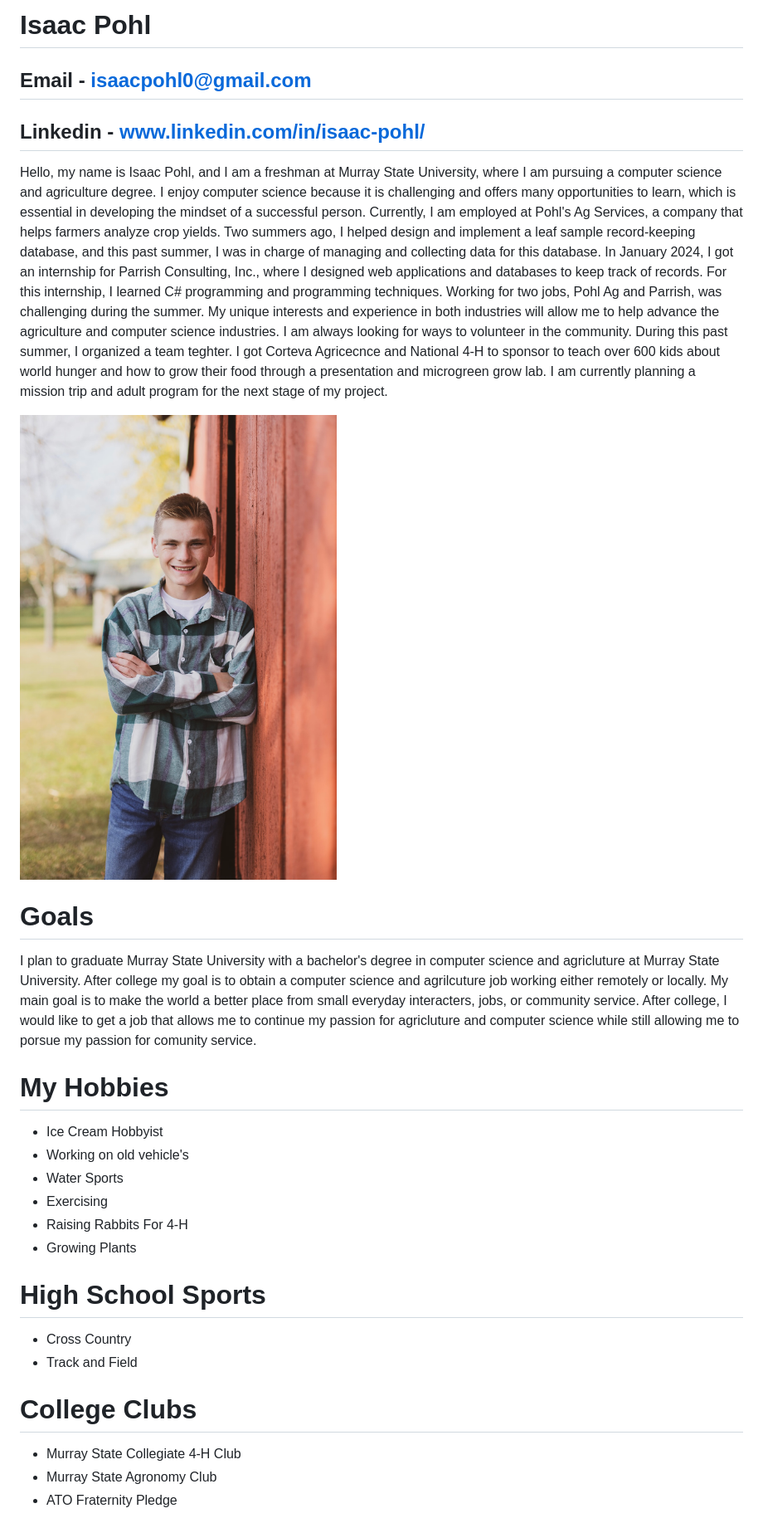
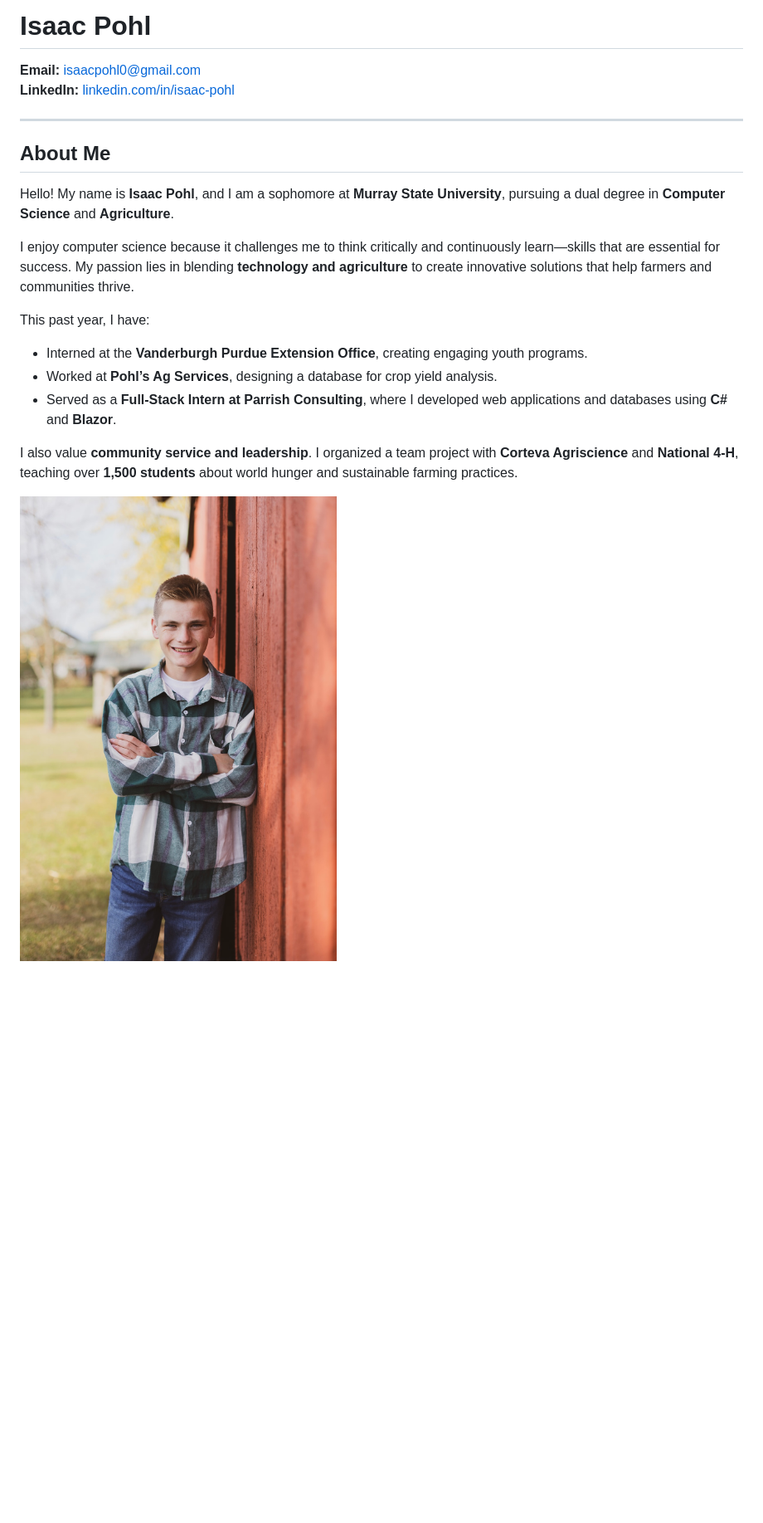
Before and after one commit to IsaacMPohl/IsaacPohlPortfolio, a Markdown page: README.md, the part around one of its changes. Shown at 83% size. GitHub-like rendering; blank space fills up the shorter version.

```diff
--- a/README.md
+++ b/README.md
@@ -1,29 +1,21 @@
-# Isaac Pohl
-## Email - isaacpohl0@gmail.com
-## Linkedin - www.linkedin.com/in/isaac-pohl/
-Hello, my name is Isaac Pohl, and I am a freshman at Murray State University, where I am pursuing a computer science and agriculture degree. I enjoy computer science because it is challenging and offers many opportunities to learn, which is essential in developing the mindset of a successful person. Currently, I am employed at Pohl's Ag Services, a company that helps farmers analyze crop yields. Two summers ago, I helped design and implement a leaf sample record-keeping database, and this past summer, I was in charge of managing and collecting data for this database. In January 2024, I got an internship for Parrish Consulting, Inc., where I designed web applications and databases to keep track of records. For this internship, I learned C# programming and programming techniques. Working for two jobs, Pohl Ag and Parrish, was challenging during the summer. My unique interests and experience in both industries will allow me to help advance the agriculture and computer science industries. I am always looking for ways to volunteer in the community. During this past summer, I organized a team teghter. I got Corteva Agricecnce and National 4-H to sponsor to teach over 600 kids about world hunger and how to grow their food through a presentation and microgreen grow lab. I am currently planning a mission trip and adult program for the next stage of my project.
+#  Isaac Pohl
 
-<img src="IMG_9705.jpg" alt="isolated" width="400"/>
+ **Email:** [isaacpohl0@gmail.com](mailto:isaacpohl0@gmail.com)
+ **LinkedIn:** [linkedin.com/in/isaac-pohl](https://www.linkedin.com/in/isaac-pohl/)
 
+---
 
+## About Me
+Hello! My name is **Isaac Pohl**, and I am a sophomore at **Murray State University**, pursuing a dual degree in **Computer Science** and **Agriculture**.
 
-# Goals
-I plan to graduate Murray State University with a bachelor's degree in computer science and agricluture at Murray State University. After college my goal is to obtain a computer science and agrilcuture job working either remotely or locally. My main goal is to make the world a better place from small everyday interacters, jobs, or community service. After college, I would like to get a job that allows me to continue my passion for agricluture and computer science while still allowing me to porsue my passion for comunity service.
+I enjoy computer science because it challenges me to think critically and continuously learn—skills that are essential for success. My passion lies in blending **technology and agriculture** to create innovative solutions that help farmers and communities thrive.
 
-# My Hobbies
-* Ice Cream Hobbyist
-* Working on old vehicle's
-* Water Sports
-* Exercising
-* Raising Rabbits For 4-H
-* Growing Plants
+This past year, I have:
+- Interned at the **Vanderburgh Purdue Extension Office**, creating engaging youth programs.
+- Worked at **Pohl’s Ag Services**, designing a database for crop yield analysis.
+- Served as a **Full-Stack Intern at Parrish Consulting**, where I developed web applications and databases using **C#** and **Blazor**.
 
-# High School Sports
-* Cross Country
-* Track and Field
+I also value **community service and leadership**. I organized a team project with **Corteva Agriscience** and **National 4-H**, teaching over **1,500 students** about world hunger and sustainable farming practices.
 
-# College Clubs
-* Murray State Collegiate 4-H Club
-* Murray State Agronomy Club
-* ATO Fraternity Pledge
+<img src="IMG_9705.jpg" alt="Isaac Pohl" width="400"/>
 
```
Also changed, not shown: other parts of README.md (+75 -35 lines).
